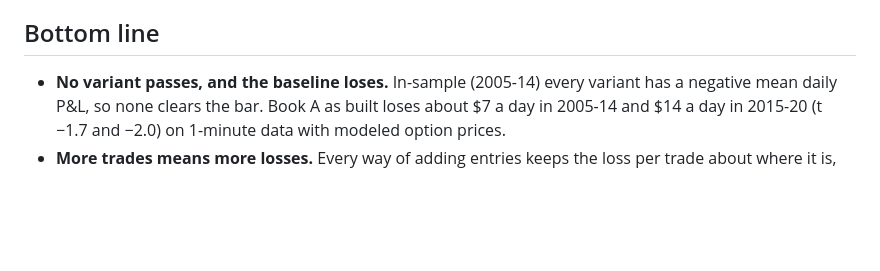
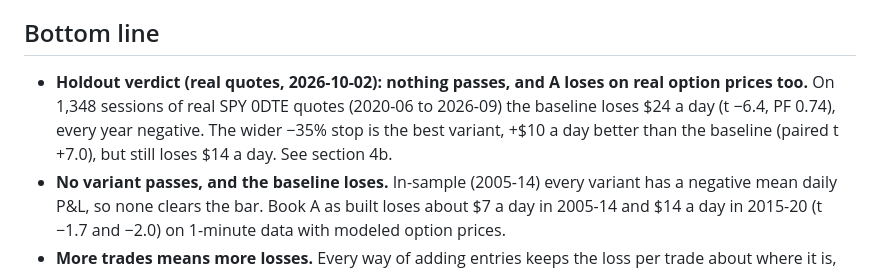
Before and after one commit to evanshattenkirk/Trading-Agent, a Markdown page: research/book_a_variants.md, the part around one of its changes. Drawn GitHub-style; blank space fills up the shorter version.

```diff
--- a/research/book_a_variants.md
+++ b/research/book_a_variants.md
@@ -6,6 +6,10 @@ script in about 15 minutes; they are not committed).
 
 ## Bottom line
 
+- **Holdout verdict (real quotes, 2026-10-02): nothing passes, and A loses on real option prices too.** On
+  1,348 sessions of real SPY 0DTE quotes (2020-06 to 2026-09) the baseline loses $24 a day (t −6.4, PF 0.74),
+  every year negative. The wider −35% stop is the best variant, +$10 a day better than the baseline (paired
+  t +7.0), but still loses $14 a day. See section 4b.
 - **No variant passes, and the baseline loses.** In-sample (2005-14) every variant has a negative mean daily
   P&L, so none clears the bar. Book A as built loses about $7 a day in 2005-14 and $14 a day in 2015-20 (t −1.7 and
   −2.0) on 1-minute data with modeled option prices.
```
Also changed, not shown: other parts of research/book_a_variants.md (+40 -0 lines), CLAUDE.md (+1 -1 lines).
